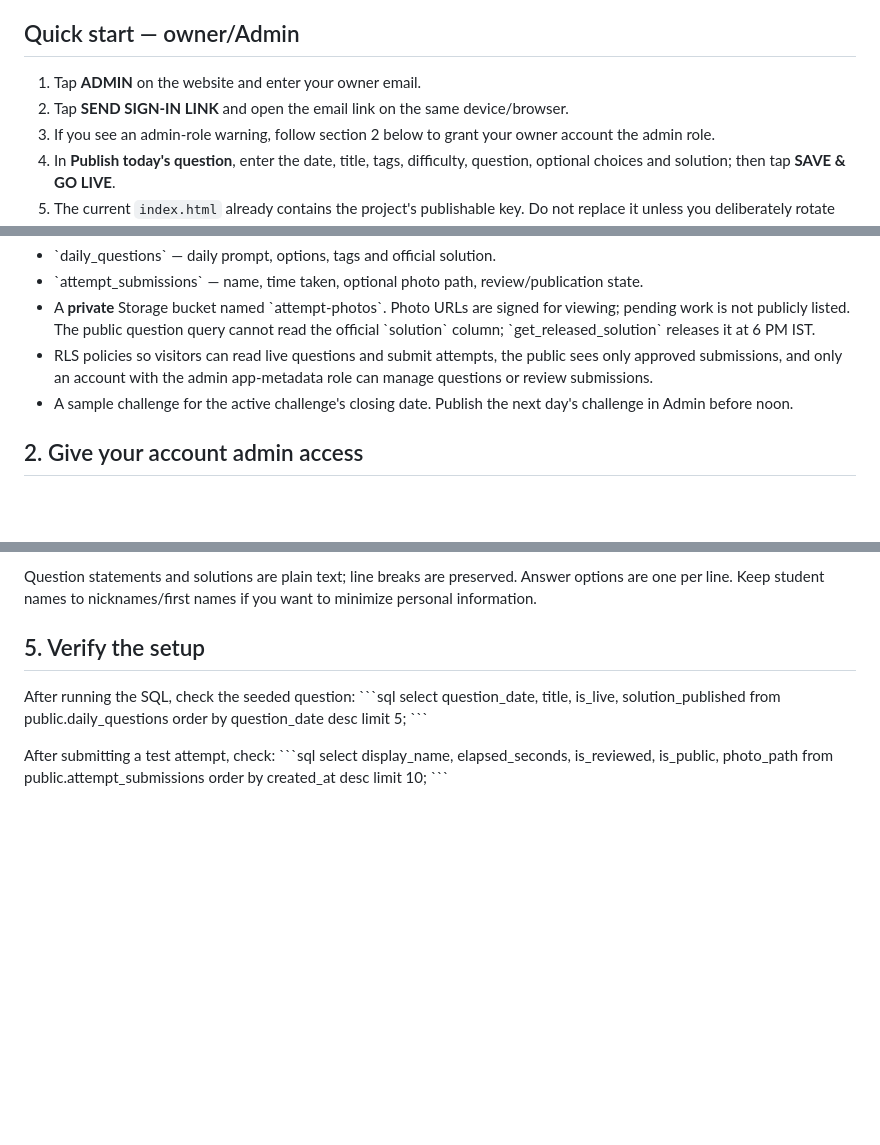
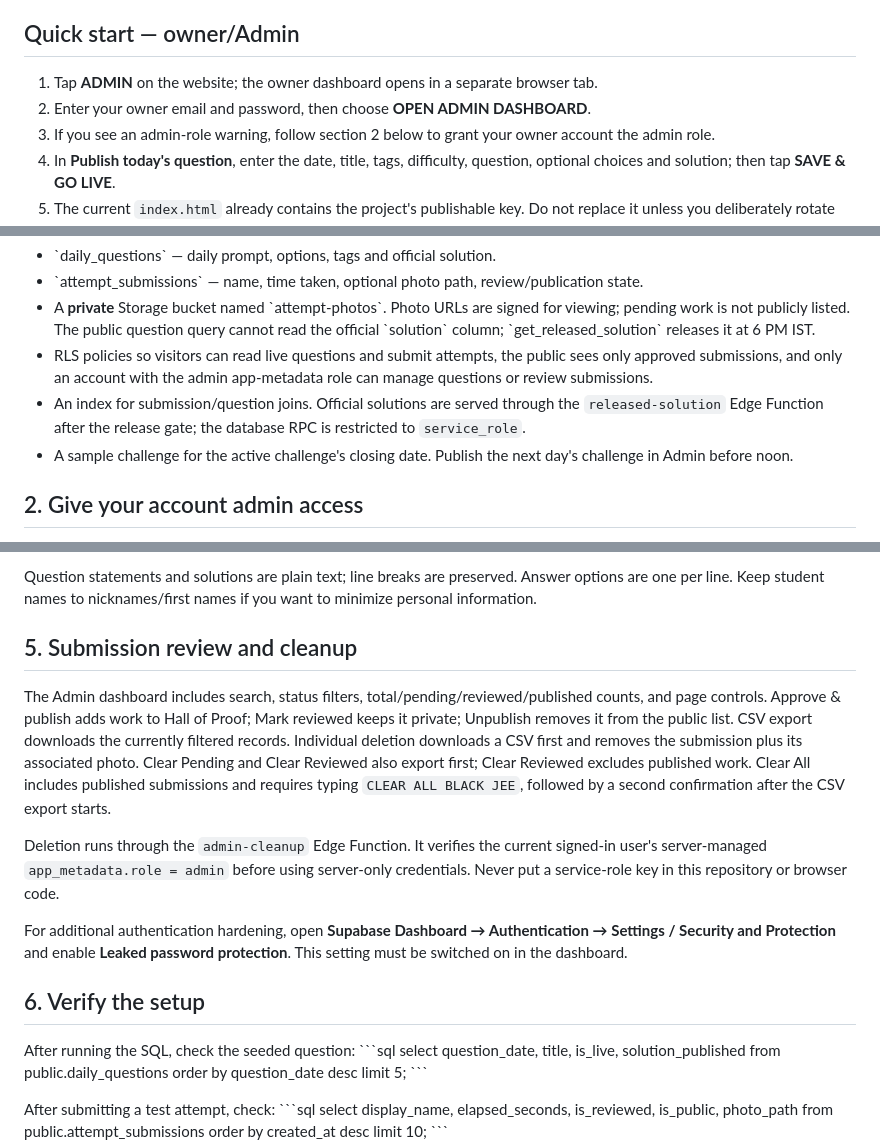
Before and after one commit to bhavishyacodz/BLACK-JEE, a Markdown page: README.md, 3 parts joined by grey strips. Rendered like a GitHub page; blank space fills up the shorter version.

Commit message:
Document review, cleanup, and solution release security

```diff
--- a/README.md
+++ b/README.md
@@ -18,8 +18,8 @@ The daily challenge closes at **12:00 PM IST**. The official result panel is sch
 
 ## Quick start — owner/Admin
 
-1. Tap **ADMIN** on the website and enter your owner email.
-2. Tap **SEND SIGN-IN LINK** and open the email link on the same device/browser.
+1. Tap **ADMIN** on the website; the owner dashboard opens in a separate browser tab.
+2. Enter your owner email and password, then choose **OPEN ADMIN DASHBOARD**.
 3. If you see an admin-role warning, follow section 2 below to grant your owner account the admin role.
 4. In **Publish today's question**, enter the date, title, tags, difficulty, question, optional choices and solution; then tap **SAVE & GO LIVE**.
 5. The current `index.html` already contains the project's publishable key. Do not replace it unless you deliberately rotate the key.
@@ -32,6 +32,7 @@ The SQL creates:
 - \`attempt_submissions\` — name, time taken, optional photo path, review/publication state.
 - A **private** Storage bucket named \`attempt-photos\`. Photo URLs are signed for viewing; pending work is not publicly listed. The public question query cannot read the official \`solution\` column; \`get_released_solution\` releases it at 6 PM IST.
 - RLS policies so visitors can read live questions and submit attempts, the public sees only approved submissions, and only an account with the admin app-metadata role can manage questions or review submissions.
+- An index for submission/question joins. Official solutions are served through the `released-solution` Edge Function after the release gate; the database RPC is restricted to `service_role`.
 - A sample challenge for the active challenge's closing date. Publish the next day's challenge in Admin before noon.
 
 ## 2. Give your account admin access
@@ -71,7 +72,15 @@ GitHub Pages serves this static site; Supabase supplies the database, auth and p
 
 Question statements and solutions are plain text; line breaks are preserved. Answer options are one per line. Keep student names to nicknames/first names if you want to minimize personal information.
 
-## 5. Verify the setup
+## 5. Submission review and cleanup
+
+The Admin dashboard includes search, status filters, total/pending/reviewed/published counts, and page controls. Approve & publish adds work to Hall of Proof; Mark reviewed keeps it private; Unpublish removes it from the public list. CSV export downloads the currently filtered records. Individual deletion downloads a CSV first and removes the submission plus its associated photo. Clear Pending and Clear Reviewed also export first; Clear Reviewed excludes published work. Clear All includes published submissions and requires typing `CLEAR ALL BLACK JEE`, followed by a second confirmation after the CSV export starts.
+
+Deletion runs through the `admin-cleanup` Edge Function. It verifies the current signed-in user's server-managed `app_metadata.role = admin` before using server-only credentials. Never put a service-role key in this repository or browser code.
+
+For additional authentication hardening, open **Supabase Dashboard → Authentication → Settings / Security and Protection** and enable **Leaked password protection**. This setting must be switched on in the dashboard.
+
+## 6. Verify the setup
 
 After running the SQL, check the seeded question:
 \`\`\`sql
```
